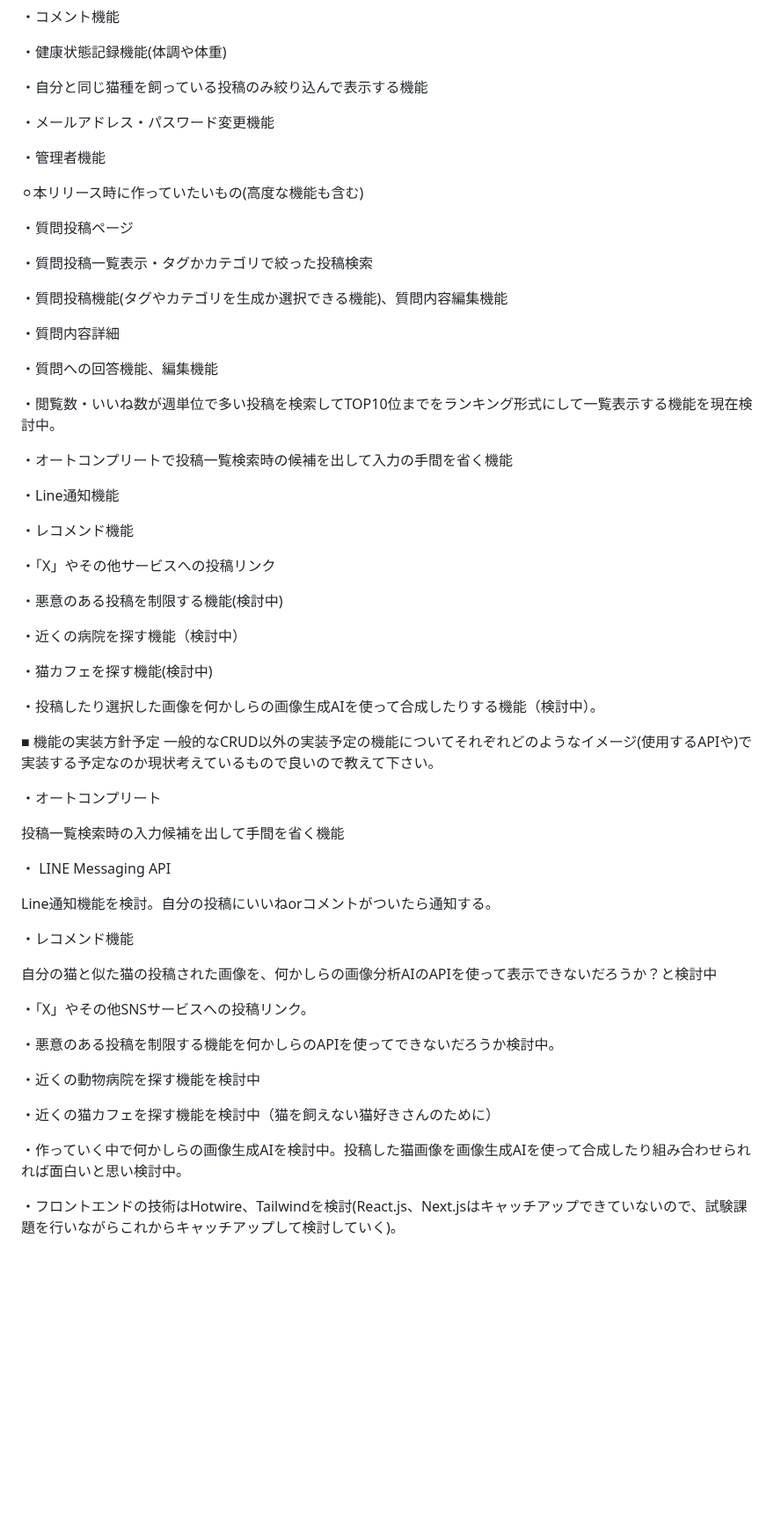
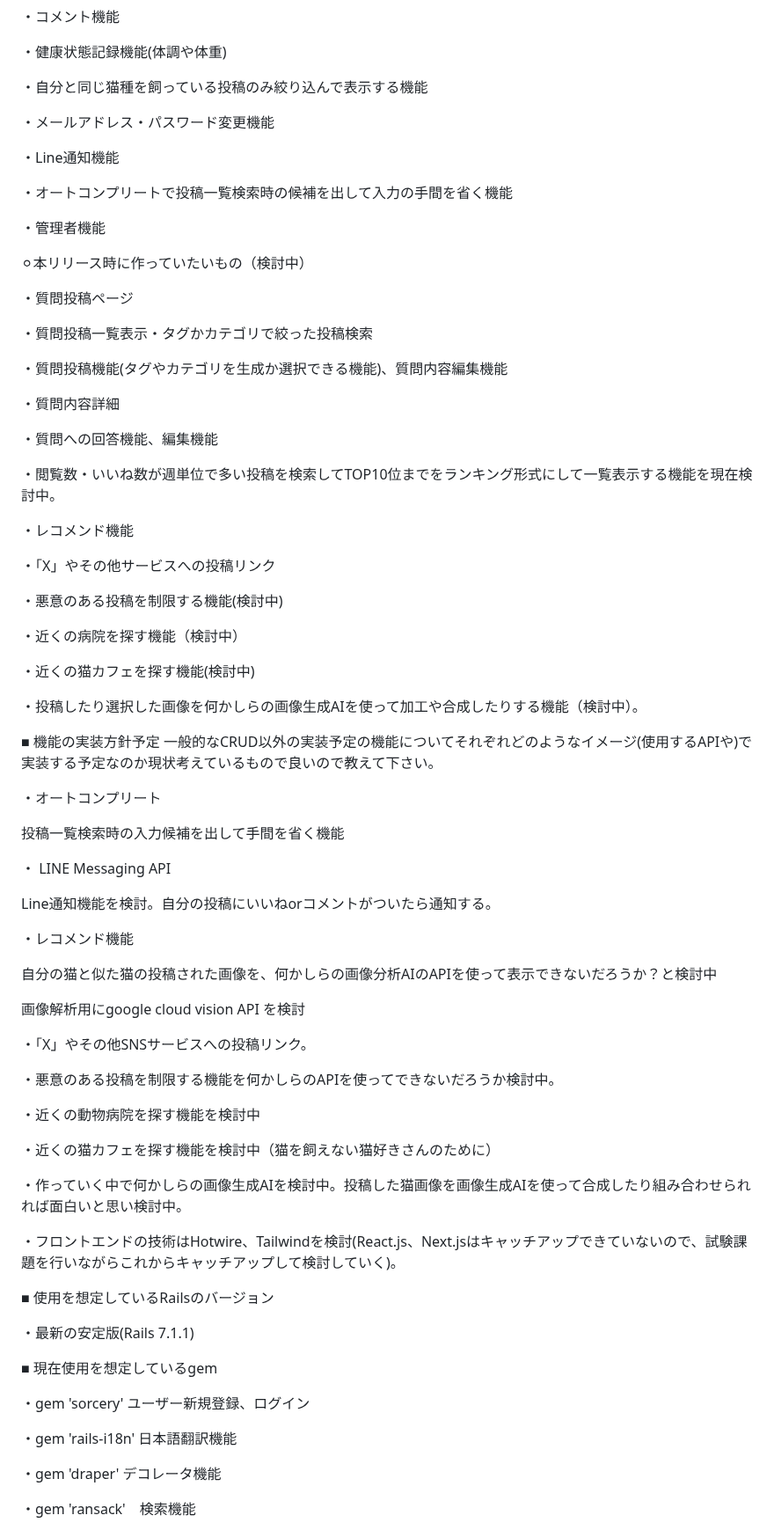
Before and after one commit to takuma-kamimura/NeCommunity, a Markdown page: README.md, the part around one of its changes. Shown at 88% size. GitHub-like rendering; blank space fills up the shorter version.

```diff
--- a/README.md
+++ b/README.md
@@ -93,9 +93,13 @@
 
 ・メールアドレス・パスワード変更機能
 
+・Line通知機能
+
+・オートコンプリートで投稿一覧検索時の候補を出して入力の手間を省く機能
+
 ・管理者機能
 
-⚪︎本リリース時に作っていたいもの(高度な機能も含む)
+⚪︎本リリース時に作っていたいもの（検討中）
 
 ・質問投稿ページ
 
@@ -109,10 +113,6 @@
 
 ・閲覧数・いいね数が週単位で多い投稿を検索してTOP10位までをランキング形式にして一覧表示する機能を現在検討中。
 
-・オートコンプリートで投稿一覧検索時の候補を出して入力の手間を省く機能
-
-・Line通知機能
-
 ・レコメンド機能
 
 ・「X」やその他サービスへの投稿リンク
@@ -121,9 +121,9 @@
 
 ・近くの病院を探す機能（検討中）
 
-・猫カフェを探す機能(検討中)
+・近くの猫カフェを探す機能(検討中)
 
-・投稿したり選択した画像を何かしらの画像生成AIを使って合成したりする機能（検討中）。
+・投稿したり選択した画像を何かしらの画像生成AIを使って加工や合成したりする機能（検討中）。
 
 ■ 機能の実装方針予定
 一般的なCRUD以外の実装予定の機能についてそれぞれどのようなイメージ(使用するAPIや)で実装する予定なのか現状考えているもので良いので教えて下さい。
@@ -140,6 +140,8 @@ Line通知機能を検討。自分の投稿にいいねorコメントがつい
 
 自分の猫と似た猫の投稿された画像を、何かしらの画像分析AIのAPIを使って表示できないだろうか？と検討中
 
+画像解析用にgoogle cloud vision API を検討
+
 ・「X」やその他SNSサービスへの投稿リンク。
 
 ・悪意のある投稿を制限する機能を何かしらのAPIを使ってできないだろうか検討中。
@@ -151,3 +153,18 @@ Line通知機能を検討。自分の投稿にいいねorコメントがつい
 ・作っていく中で何かしらの画像生成AIを検討中。投稿した猫画像を画像生成AIを使って合成したり組み合わせられれば面白いと思い検討中。
 
 ・フロントエンドの技術はHotwire、Tailwindを検討(React.js、Next.jsはキャッチアップできていないので、試験課題を行いながらこれからキャッチアップして検討していく)。
+
+■ 使用を想定しているRailsのバージョン
+
+・最新の安定版(Rails 7.1.1)
+
+■ 現在使用を想定しているgem
+
+・gem 'sorcery' ユーザー新規登録、ログイン
+
+・gem 'rails-i18n' 日本語翻訳機能
+
+・gem 'draper' デコレータ機能
+
+・gem 'ransack'　検索機能
+
```
Also changed, not shown: other parts of README.md (+30 -1 lines).
